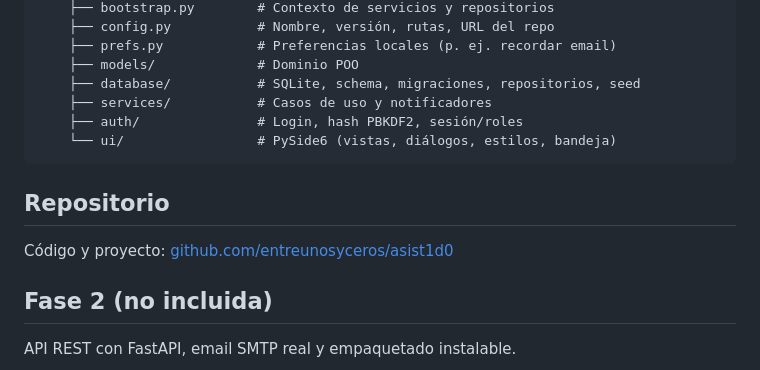
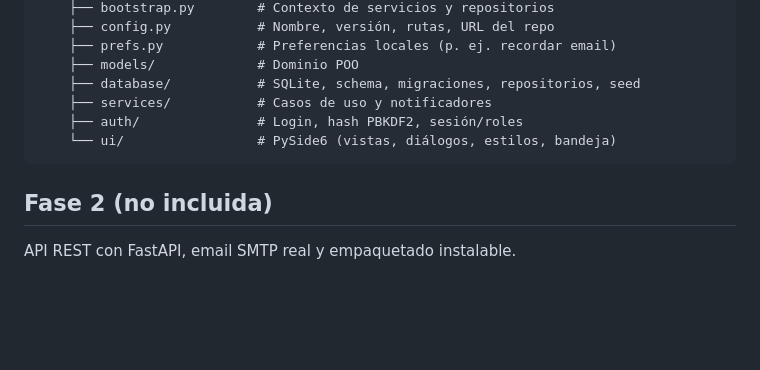
Before and after one commit to entreunosyceros/asist1d0, a Markdown page: README.md, the part around the change. Rendered like a GitHub page; blank space fills up the shorter version.

Commit message:
Delete repository information from README
Removed repository section from README.

````diff
--- a/README.md
+++ b/README.md
@@ -148,10 +148,6 @@ Asist1d0/
     └── ui/                 # PySide6 (vistas, diálogos, estilos, bandeja)
 ```
 
-## Repositorio
-
-Código y proyecto: [github.com/entreunosyceros/asist1d0](https://github.com/entreunosyceros/asist1d0)
-
 ## Fase 2 (no incluida)
 
 API REST con FastAPI, email SMTP real y empaquetado instalable.
````
